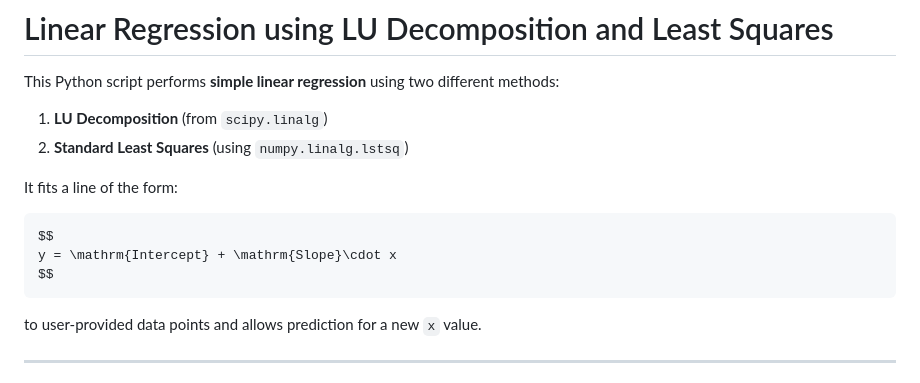
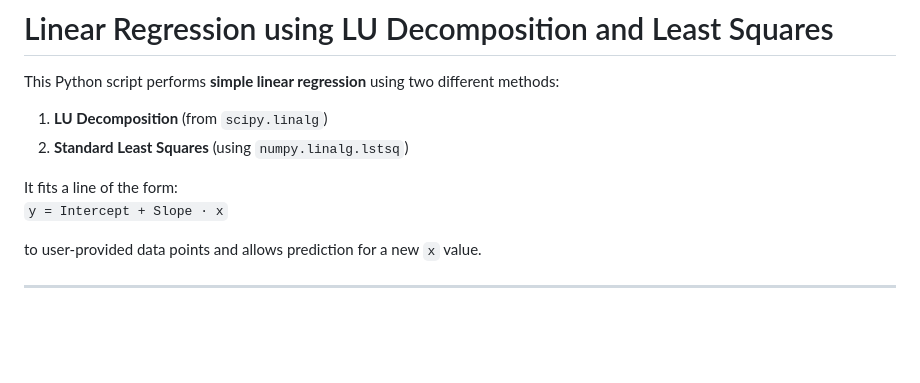
Before and after one commit to alhasandhali/englishJanala, a Markdown page: README.md, the part around the change. Drawn GitHub-style; blank space fills up the shorter version.

````diff
--- a/README.md
+++ b/README.md
@@ -5,11 +5,8 @@ This Python script performs **simple linear regression** using two different met
 2. **Standard Least Squares** (using `numpy.linalg.lstsq`)
 
 It fits a line of the form:
-```
-$$
-y = \mathrm{Intercept} + \mathrm{Slope}\cdot x
-$$
-```
+`y = Intercept + Slope · x`
+
 
 to user-provided data points and allows prediction for a new `x` value.
 
````
